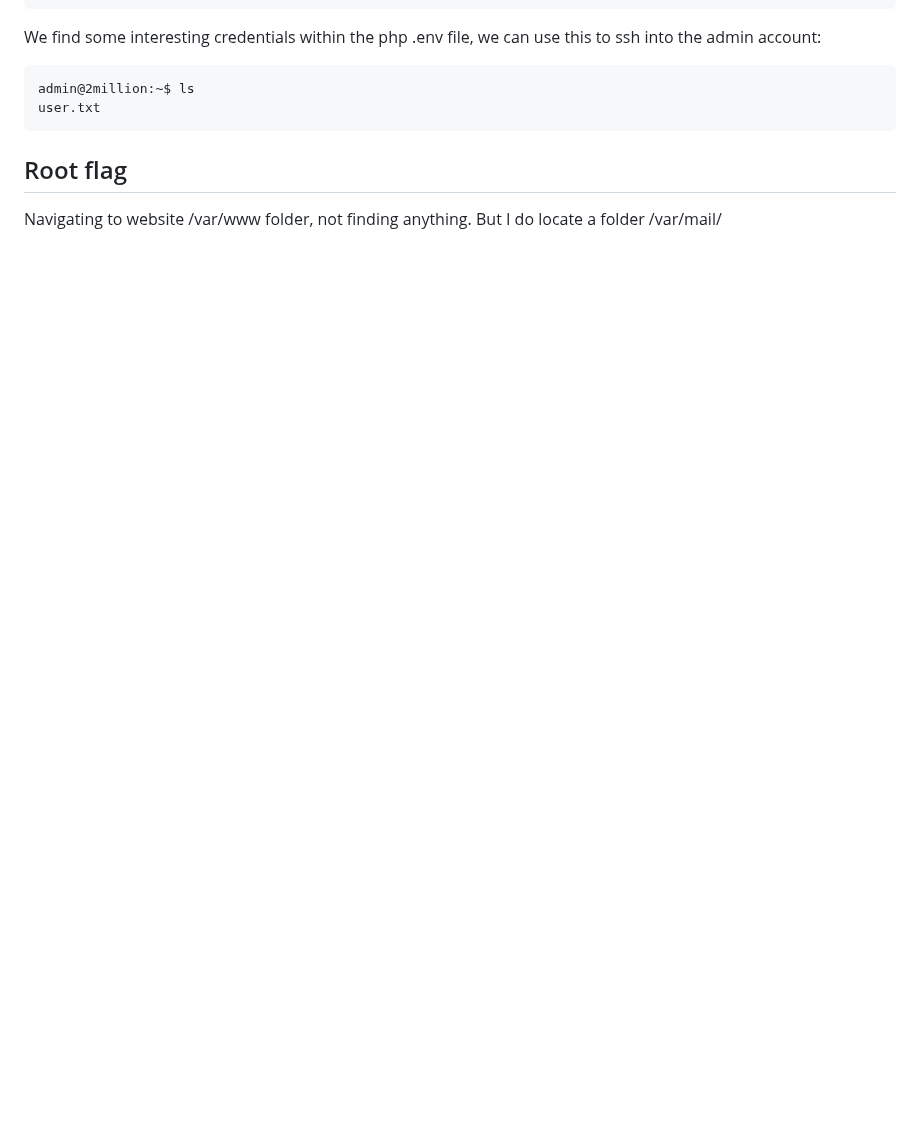
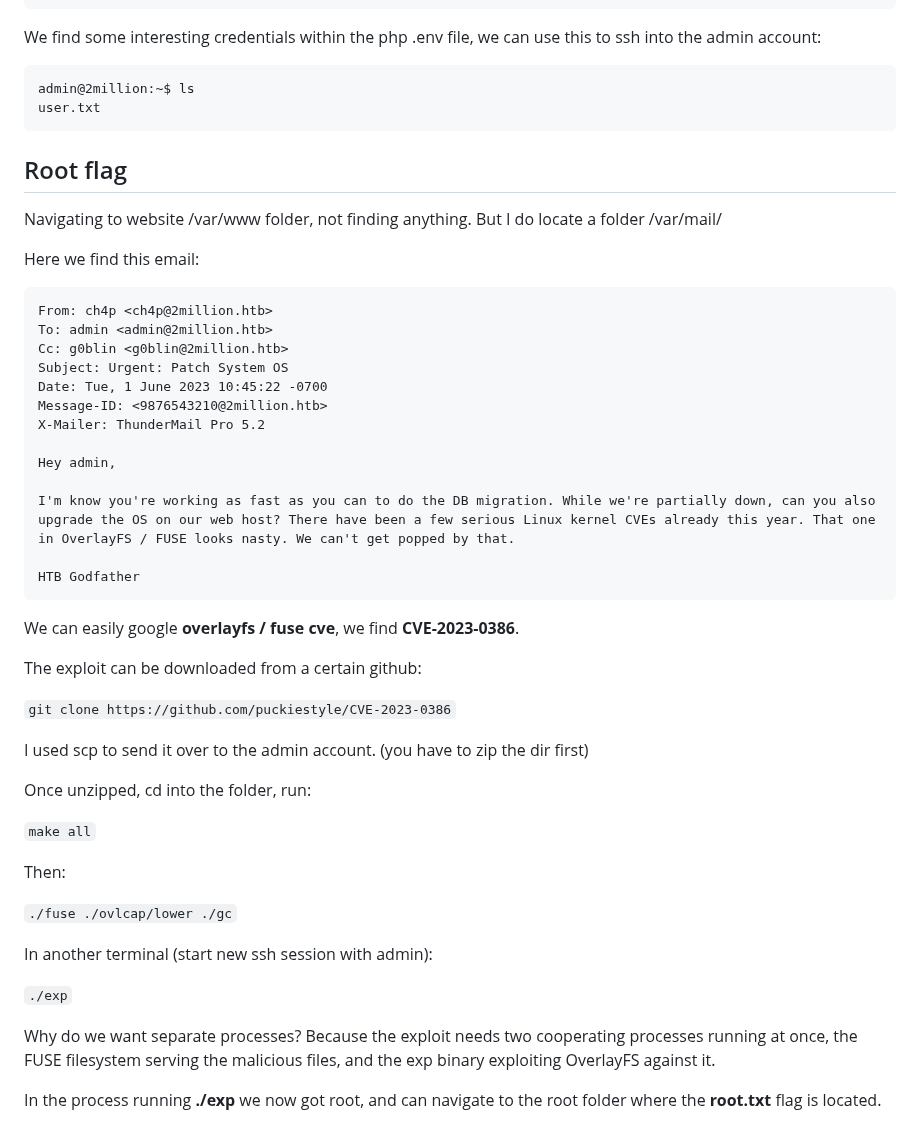
Before and after one commit to L3B0W5K1/ctf-walkthroughs, a Markdown page: posts/2million.md, the part around the change. GitHub-like rendering; blank space fills up the shorter version.

````diff
--- a/posts/2million.md
+++ b/posts/2million.md
@@ -277,3 +277,46 @@ user.txt
 ## Root flag
 
 Navigating to website /var/www folder, not finding anything. But I do locate a folder /var/mail/
+
+Here we find this email:
+
+```
+From: ch4p <ch4p@2million.htb>
+To: admin <admin@2million.htb>
+Cc: g0blin <g0blin@2million.htb>
+Subject: Urgent: Patch System OS
+Date: Tue, 1 June 2023 10:45:22 -0700
+Message-ID: <9876543210@2million.htb>
+X-Mailer: ThunderMail Pro 5.2
+
+Hey admin,
+
+I'm know you're working as fast as you can to do the DB migration. While we're partially down, can you also upgrade the OS on our web host? There have been a few serious Linux kernel CVEs already this year. That one in OverlayFS / FUSE looks nasty. We can't get popped by that.
+
+HTB Godfather
+```
+
+We can easily google **overlayfs / fuse cve**, we find **CVE-2023-0386**.
+
+The exploit can be downloaded from a certain github:
+
+```git clone https://github.com/puckiestyle/CVE-2023-0386```
+
+I used scp to send it over to the admin account. (you have to zip the dir first)
+
+
+Once unzipped, cd into the folder, run:
+
+```make all```
+
+Then:
+
+```./fuse ./ovlcap/lower ./gc```
+
+In another terminal (start new ssh session with admin):
+
+```./exp```
+
+Why do we want separate processes? Because the exploit needs two cooperating processes running at once, the FUSE filesystem serving the malicious files, and the exp binary exploiting OverlayFS against it.
+
+In the process running **./exp** we now got root, and can navigate to the root folder where the **root.txt** flag is located.
````
